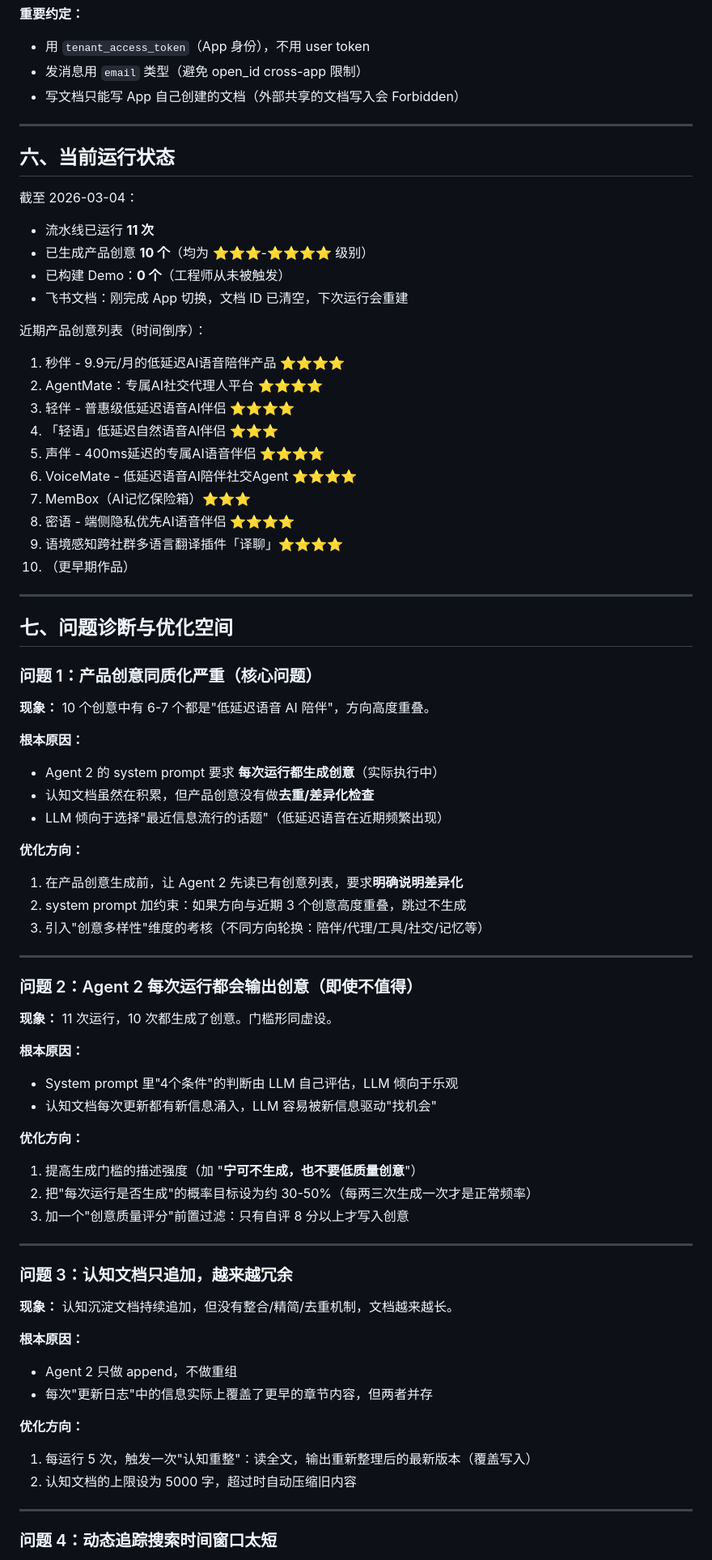
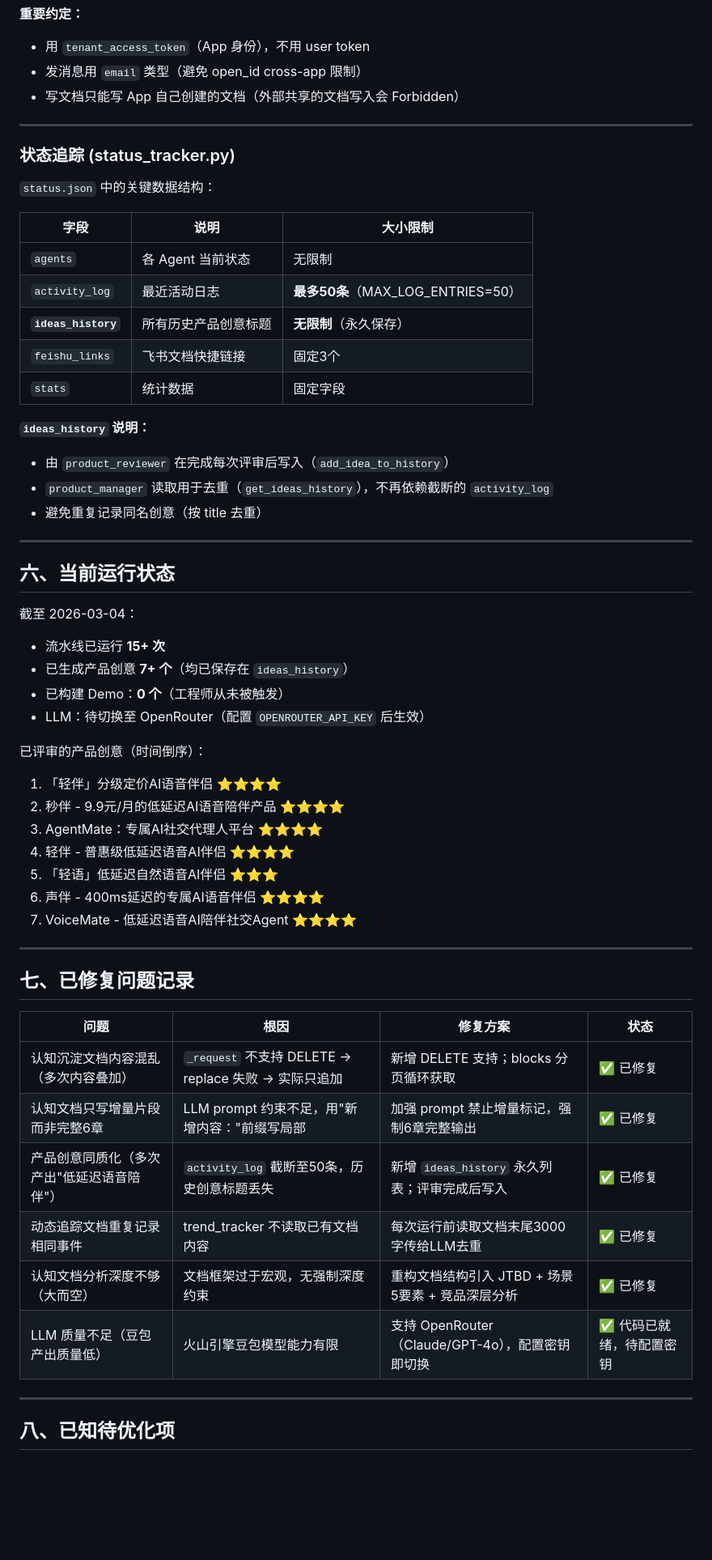
Before and after one commit to huangchengyu95-blip/ai-agent-team, a Markdown page: ARCHITECTURE.md, the part around one of its changes. Shown at 81% size. Drawn GitHub-style; blank space fills up the shorter version.

Commit message:
docs: 同步更新架构文档，反映本次所有代码改动
Co-Authored-By: Claude Sonnet 4.6 <noreply@anthropic.com>

```diff
--- a/ARCHITECTURE.md
+++ b/ARCHITECTURE.md
@@ -265,74 +317,56 @@ python agents/engineer.py --doc-id <飞书文档ID>
 
 ---
 
+### 状态追踪 (status_tracker.py)
+
+`status.json` 中的关键数据结构：
+
+| 字段 | 说明 | 大小限制 |
+|------|------|---------|
+| `agents` | 各 Agent 当前状态 | 无限制 |
+| `activity_log` | 最近活动日志 | **最多50条**（MAX_LOG_ENTRIES=50） |
+| **`ideas_history`** | 所有历史产品创意标题 | **无限制**（永久保存） |
+| `feishu_links` | 飞书文档快捷链接 | 固定3个 |
+| `stats` | 统计数据 | 固定字段 |
+
+**`ideas_history` 说明：**
+- 由 `product_reviewer` 在完成每次评审后写入（`add_idea_to_history`）
+- `product_manager` 读取用于去重（`get_ideas_history`），不再依赖截断的 `activity_log`
+- 避免重复记录同名创意（按 title 去重）
+
+---
+
 ## 六、当前运行状态
 
 截至 2026-03-04：
-- 流水线已运行 **11 次**
-- 已生成产品创意 **10 个**（均为 ⭐⭐⭐-⭐⭐⭐⭐ 级别）
+- 流水线已运行 **15+ 次**
+- 已生成产品创意 **7+ 个**（均已保存在 `ideas_history`）
 - 已构建 Demo：**0 个**（工程师从未被触发）
-- 飞书文档：刚完成 App 切换，文档 ID 已清空，下次运行会重建
+- LLM：待切换至 OpenRouter（配置 `OPENROUTER_API_KEY` 后生效）
 
-近期产品创意列表（时间倒序）：
-1. 秒伴 - 9.9元/月的低延迟AI语音陪伴产品 ⭐⭐⭐⭐
-2. AgentMate：专属AI社交代理人平台 ⭐⭐⭐⭐
-3. 轻伴 - 普惠级低延迟语音AI伴侣 ⭐⭐⭐⭐
-4. 「轻语」低延迟自然语音AI伴侣 ⭐⭐⭐
-5. 声伴 - 400ms延迟的专属AI语音伴侣 ⭐⭐⭐⭐
-6. VoiceMate - 低延迟语音AI陪伴社交Agent ⭐⭐⭐⭐
-7. MemBox（AI记忆保险箱）⭐⭐⭐
-8. 密语 - 端侧隐私优先AI语音伴侣 ⭐⭐⭐⭐
-9. 语境感知跨社群多语言翻译插件「译聊」⭐⭐⭐⭐
-10. （更早期作品）
+已评审的产品创意（时间倒序）：
+1. 「轻伴」分级定价AI语音伴侣 ⭐⭐⭐⭐
+2. 秒伴 - 9.9元/月的低延迟AI语音陪伴产品 ⭐⭐⭐⭐
+3. AgentMate：专属AI社交代理人平台 ⭐⭐⭐⭐
+4. 轻伴 - 普惠级低延迟语音AI伴侣 ⭐⭐⭐⭐
+5. 「轻语」低延迟自然语音AI伴侣 ⭐⭐⭐
+6. 声伴 - 400ms延迟的专属AI语音伴侣 ⭐⭐⭐⭐
+7. VoiceMate - 低延迟语音AI陪伴社交Agent ⭐⭐⭐⭐
 
 ---
 
-## 七、问题诊断与优化空间
+## 七、已修复问题记录
 
-### 问题 1：产品创意同质化严重（核心问题）
-
-**现象：** 10 个创意中有 6-7 个都是"低延迟语音 AI 陪伴"，方向高度重叠。
-
-**根本原因：**
-- Agent 2 的 system prompt 要求 **每次运行都生成创意**（实际执行中）
-- 认知文档虽然在积累，但产品创意没有做**去重/差异化检查**
-- LLM 倾向于选择"最近信息流行的话题"（低延迟语音在近期频繁出现）
-
-**优化方向：**
-1. 在产品创意生成前，让 Agent 2 先读已有创意列表，要求**明确说明差异化**
-2. system prompt 加约束：如果方向与近期 3 个创意高度重叠，跳过不生成
-3. 引入"创意多样性"维度的考核（不同方向轮换：陪伴/代理/工具/社交/记忆等）
+| 问题 | 根因 | 修复方案 | 状态 |
+|------|------|---------|------|
+| 认知沉淀文档内容混乱（多次内容叠加） | `_request` 不支持 DELETE → replace 失败 → 实际只追加 | 新增 DELETE 支持；blocks 分页循环获取 | ✅ 已修复 |
+| 认知文档只写增量片段而非完整6章 | LLM prompt 约束不足，用"新增内容："前缀写局部 | 加强 prompt 禁止增量标记，强制6章完整输出 | ✅ 已修复 |
+| 产品创意同质化（多次产出"低延迟语音陪伴"） | `activity_log` 截断至50条，历史创意标题丢失 | 新增 `ideas_history` 永久列表；评审完成后写入 | ✅ 已修复 |
+| 动态追踪文档重复记录相同事件 | trend_tracker 不读取已有文档内容 | 每次运行前读取文档末尾3000字传给LLM去重 | ✅ 已修复 |
+| 认知文档分析深度不够（大而空） | 文档框架过于宏观，无强制深度约束 | 重构文档结构引入 JTBD + 场景5要素 + 竞品深层分析 | ✅ 已修复 |
+| LLM 质量不足（豆包产出质量低） | 火山引擎豆包模型能力有限 | 支持 OpenRouter（Claude/GPT-4o），配置密钥即切换 | ✅ 代码已就绪，待配置密钥 |
 
 ---
 
-### 问题 2：Agent 2 每次运行都会输出创意（即使不值得）
+## 八、已知待优化项
 
-**现象：** 11 次运行，10 次都生成了创意。门槛形同虚设。
-
-**根本原因：**
-- System prompt 里"4个条件"的判断由 LLM 自己评估，LLM 倾向于乐观
-- 认知文档每次更新都有新信息涌入，LLM 容易被新信息驱动"找机会"
-
-**优化方向：**
-1. 提高生成门槛的描述强度（加 "**宁可不生成，也不要低质量创意**"）
-2. 把"每次运行是否生成"的概率目标设为约 30-50%（每两三次生成一次才是正常频率）
-3. 加一个"创意质量评分"前置过滤：只有自评 8 分以上才写入创意
-
----
-
-### 问题 3：认知文档只追加，越来越冗余
-
-**现象：** 认知沉淀文档持续追加，但没有整合/精简/去重机制，文档越来越长。
-
-**根本原因：**
-- Agent 2 只做 append，不做重组
-- 每次"更新日志"中的信息实际上覆盖了更早的章节内容，但两者并存
-
-**优化方向：**
-1. 每运行 5 次，触发一次"认知重整"：读全文，输出重新整理后的最新版本（覆盖写入）
-2. 认知文档的上限设为 5000 字，超过时自动压缩旧内容
-
----
-
-### 问题 4：动态追踪搜索时间窗口太短
-
```
Also changed, not shown: other parts of ARCHITECTURE.md (+105 -95 lines).
